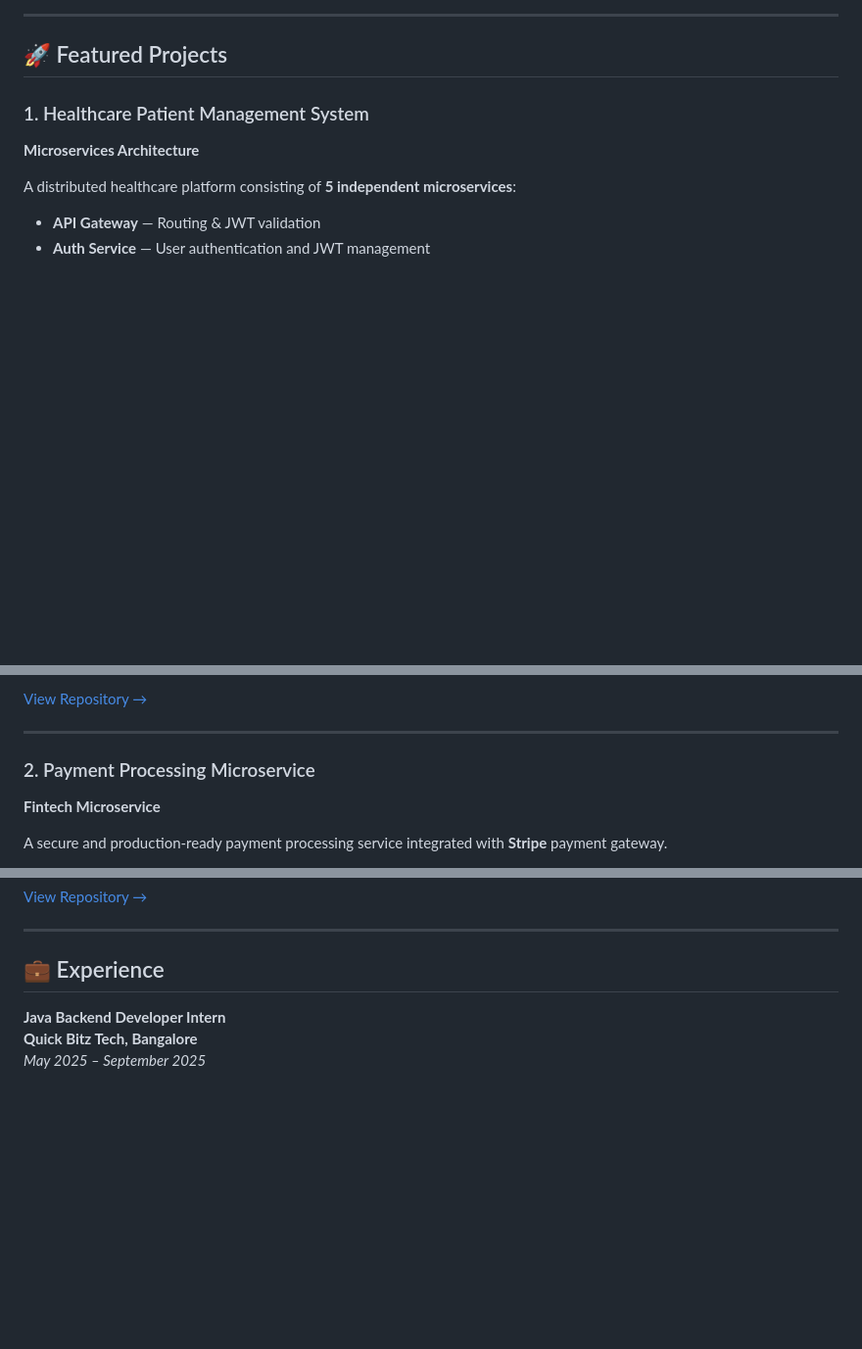
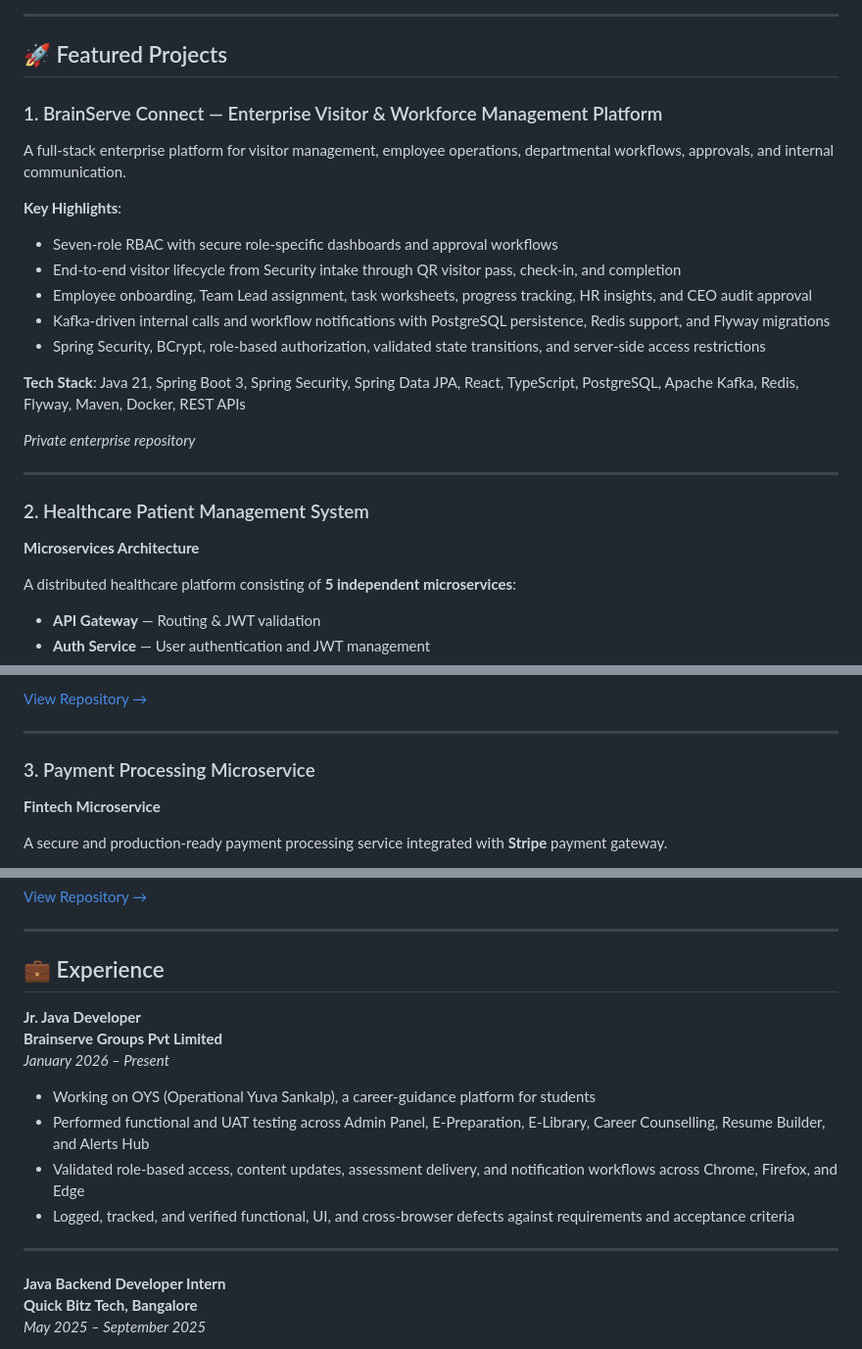
Before and after one commit to JetyChodipilli/jetychportfolio, a Markdown page: README.md, 3 parts joined by grey strips. Shown at 98% size. Drawn GitHub-style; blank space fills up the shorter version.

Commit message:
Sync portfolio README with resume experience and project

```diff
--- a/README.md
+++ b/README.md
@@ -49,7 +49,24 @@ With strong expertise in Spring Boot ecosystem, distributed systems, and modern
 
 ## 🚀 Featured Projects
 
-### 1. Healthcare Patient Management System
+### 1. BrainServe Connect — Enterprise Visitor & Workforce Management Platform
+
+A full-stack enterprise platform for visitor management, employee operations, departmental workflows, approvals, and internal communication.
+
+**Key Highlights**:
+- Seven-role RBAC with secure role-specific dashboards and approval workflows
+- End-to-end visitor lifecycle from Security intake through QR visitor pass, check-in, and completion
+- Employee onboarding, Team Lead assignment, task worksheets, progress tracking, HR insights, and CEO audit approval
+- Kafka-driven internal calls and workflow notifications with PostgreSQL persistence, Redis support, and Flyway migrations
+- Spring Security, BCrypt, role-based authorization, validated state transitions, and server-side access restrictions
+
+**Tech Stack**: Java 21, Spring Boot 3, Spring Security, Spring Data JPA, React, TypeScript, PostgreSQL, Apache Kafka, Redis, Flyway, Maven, Docker, REST APIs
+
+*Private enterprise repository*
+
+---
+
+### 2. Healthcare Patient Management System
 **Microservices Architecture**
 
 A distributed healthcare platform consisting of **5 independent microservices**:
@@ -66,7 +83,7 @@ A distributed healthcare platform consisting of **5 independent microservices**:
 
 ---
 
-### 2. Payment Processing Microservice
+### 3. Payment Processing Microservice
 **Fintech Microservice**
 
 A secure and production-ready payment processing service integrated with **Stripe** payment gateway.
@@ -101,6 +118,17 @@ An advanced deep learning system for early detection and classification of Diabe
 ---
 
 ## 💼 Experience
+
+**Jr. Java Developer**
+**Brainserve Groups Pvt Limited**
+*January 2026 – Present*
+
+- Working on OYS (Operational Yuva Sankalp), a career-guidance platform for students
+- Performed functional and UAT testing across Admin Panel, E-Preparation, E-Library, Career Counselling, Resume Builder, and Alerts Hub
+- Validated role-based access, content updates, assessment delivery, and notification workflows across Chrome, Firefox, and Edge
+- Logged, tracked, and verified functional, UI, and cross-browser defects against requirements and acceptance criteria
+
+---
 
 **Java Backend Developer Intern**
 **Quick Bitz Tech, Bangalore**
```
Also changed, not shown: other parts of README.md (+1 -1 lines).
